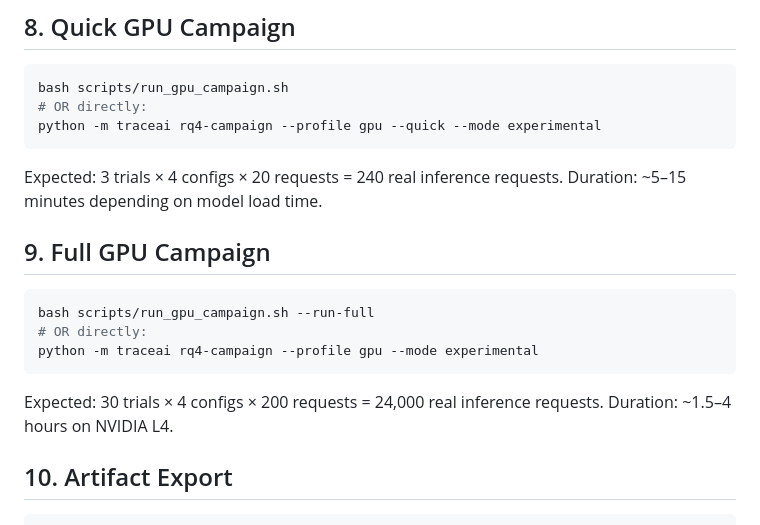
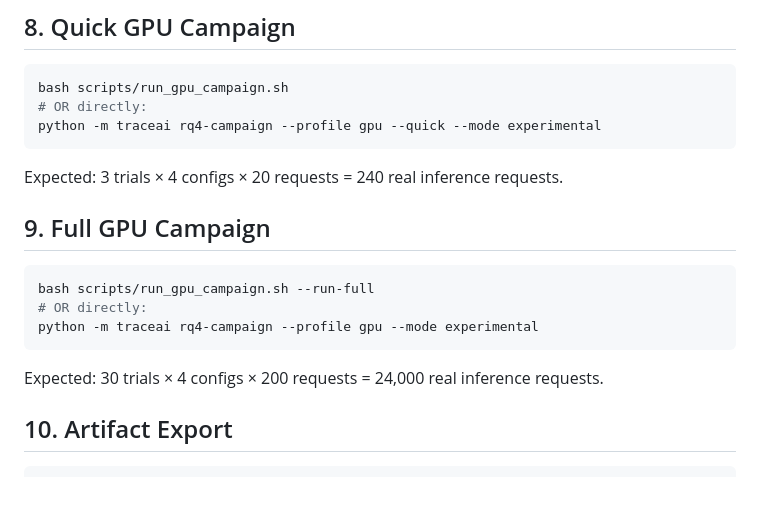
Before and after one commit to leobrusc/AI-SSS2026, a Markdown page: docs/GPU_CAMPAIGN_NVIDIA_L4.md, the part around the change. Rendered like a GitHub page; blank space fills up the shorter version.

Commit message:
Remove fixed GPU campaign duration estimate

````diff
--- a/docs/GPU_CAMPAIGN_NVIDIA_L4.md
+++ b/docs/GPU_CAMPAIGN_NVIDIA_L4.md
@@ -119,7 +119,6 @@ python -m traceai rq4-campaign --profile gpu --quick --mode experimental
 ```
 
 Expected: 3 trials × 4 configs × 20 requests = 240 real inference requests.
-Duration: ~5–15 minutes depending on model load time.
 
 ## 9. Full GPU Campaign
 
@@ -130,7 +129,6 @@ python -m traceai rq4-campaign --profile gpu --mode experimental
 ```
 
 Expected: 30 trials × 4 configs × 200 requests = 24,000 real inference requests.
-Duration: ~1.5–4 hours on NVIDIA L4.
 
 ## 10. Artifact Export
 
````
Also changed, not shown: README.md (+1 -1 lines).
